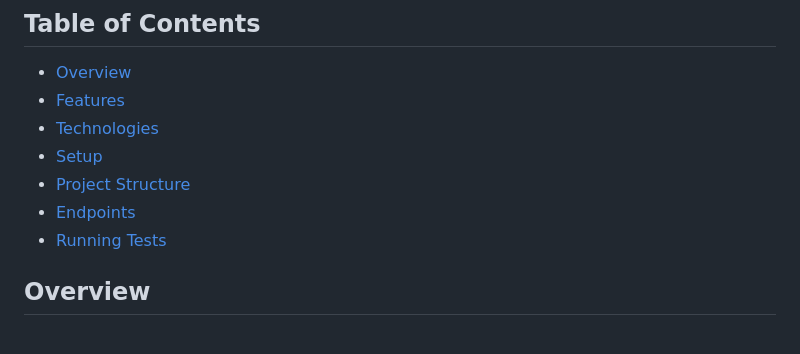
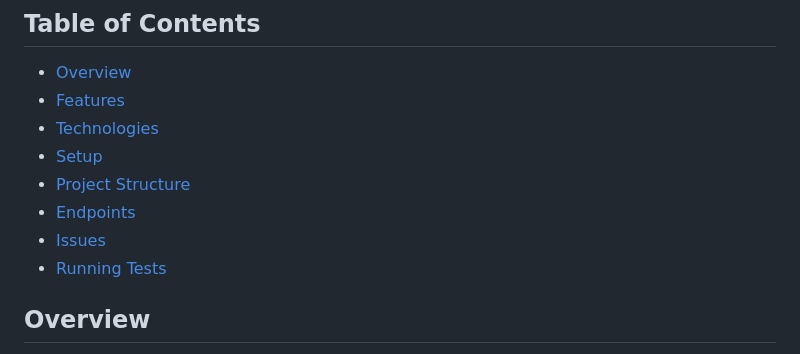
Before and after one commit to DiegoAchurra/PagerDuty-Bd, a Markdown page: README.md, the part around the change printed below. Rendered like a GitHub page.

Commit message:
0.0.1 README update

```diff
--- a/README.md
+++ b/README.md
@@ -11,6 +11,7 @@ This repository contains the backend implementation for a PagerDuty dashboard th
 - [Setup](#setup)
 - [Project Structure](#project-structure)
 - [Endpoints](#endpoints)
+- [Issues](#issues)
 - [Running Tests](#running-tests)
 
 ## Overview
```
Also changed, not shown: other parts of README.md (+1 -1 lines).
